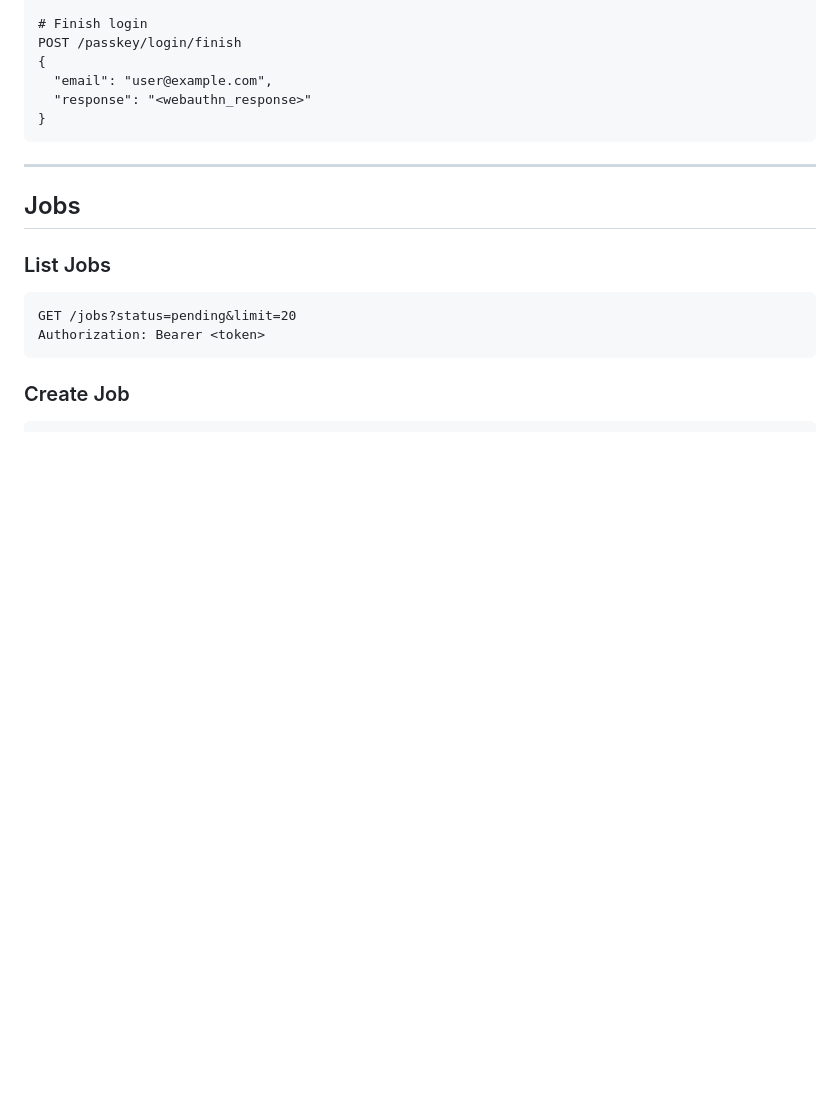
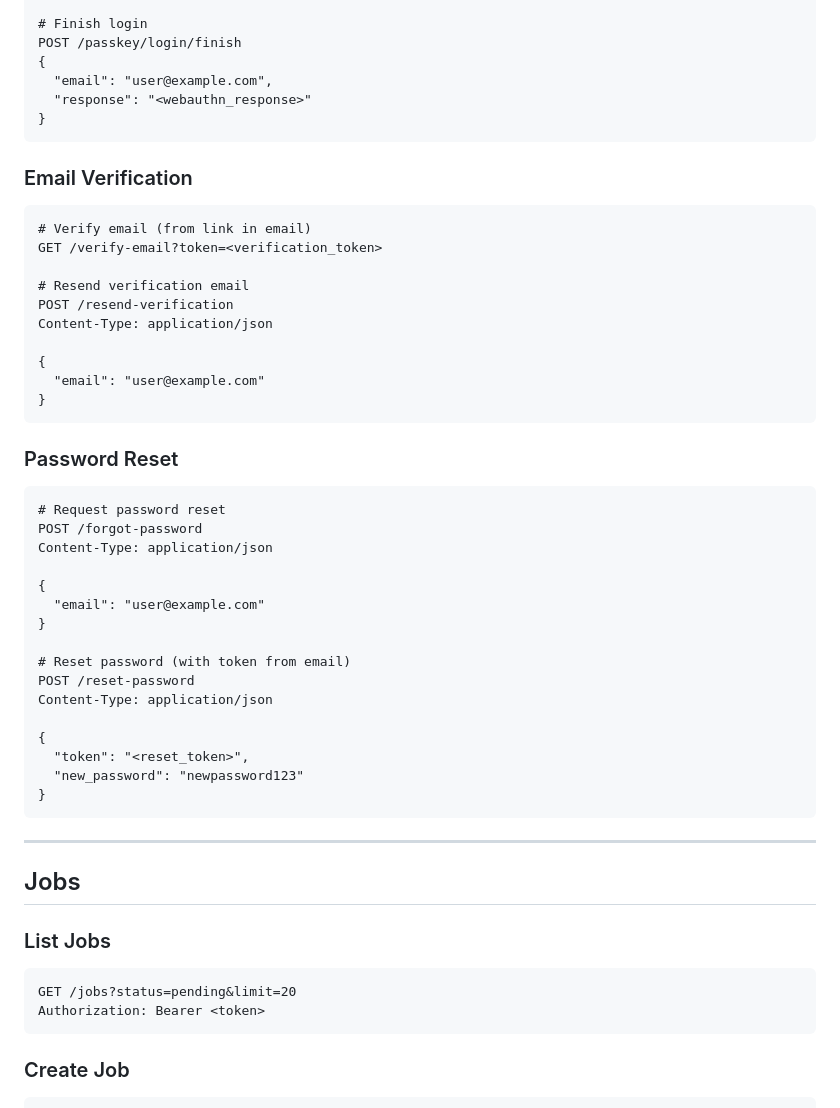
Before and after one commit to vk3xxx/Truckify, a Markdown page: docs/API.md, the part around the change. GitHub-like rendering; blank space fills up the shorter version.

````diff
--- a/docs/API.md
+++ b/docs/API.md
@@ -103,6 +103,42 @@ POST /passkey/login/finish
 {
   "email": "user@example.com",
   "response": "<webauthn_response>"
+}
+```
+
+### Email Verification
+
+```http
+# Verify email (from link in email)
+GET /verify-email?token=<verification_token>
+
+# Resend verification email
+POST /resend-verification
+Content-Type: application/json
+
+{
+  "email": "user@example.com"
+}
+```
+
+### Password Reset
+
+```http
+# Request password reset
+POST /forgot-password
+Content-Type: application/json
+
+{
+  "email": "user@example.com"
+}
+
+# Reset password (with token from email)
+POST /reset-password
+Content-Type: application/json
+
+{
+  "token": "<reset_token>",
+  "new_password": "newpassword123"
 }
 ```
 
````
Also changed, not shown: README.md (+61 -0 lines), docs/DEPLOYMENT.md (added, +291 -0 lines).
